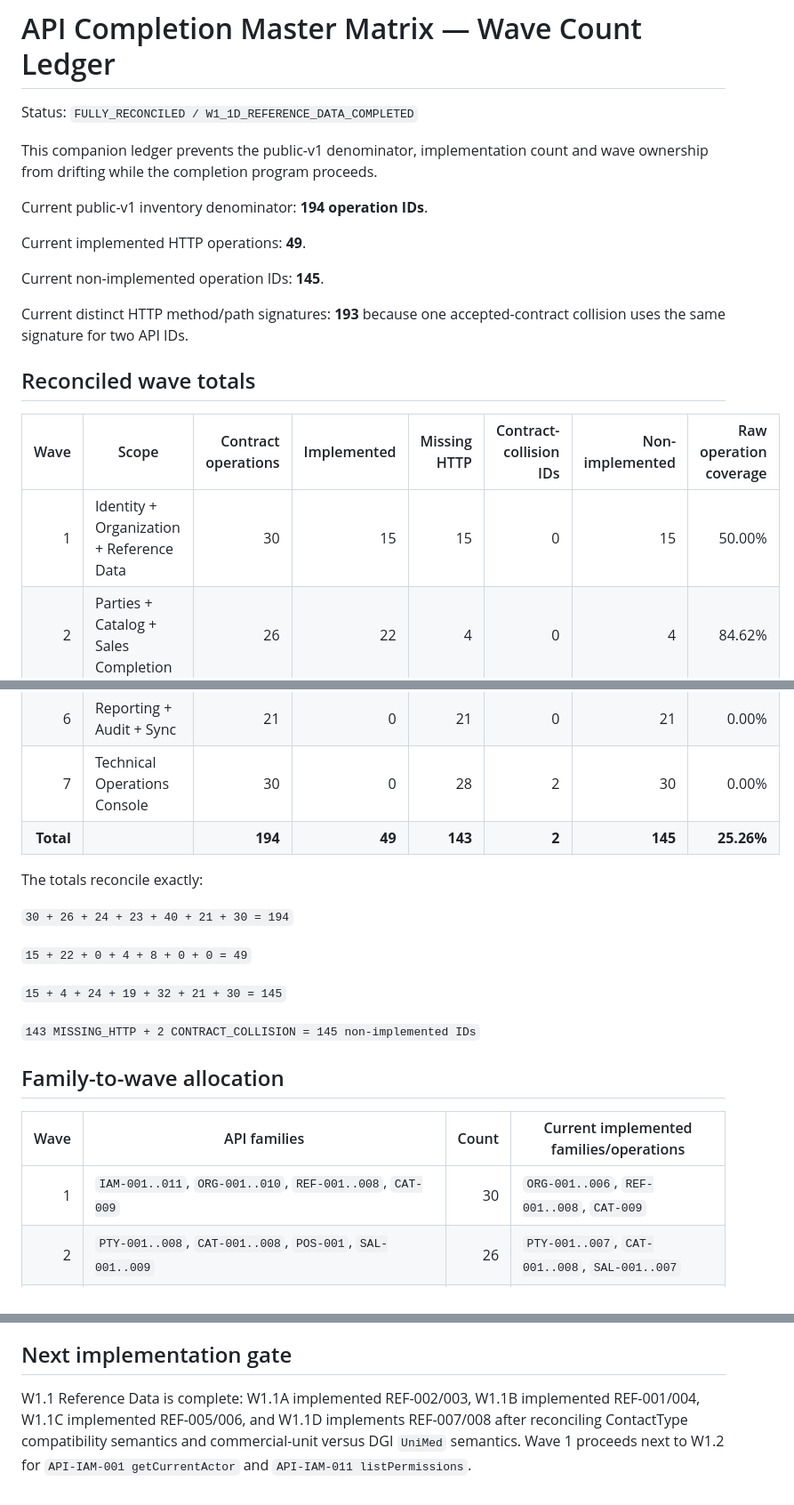
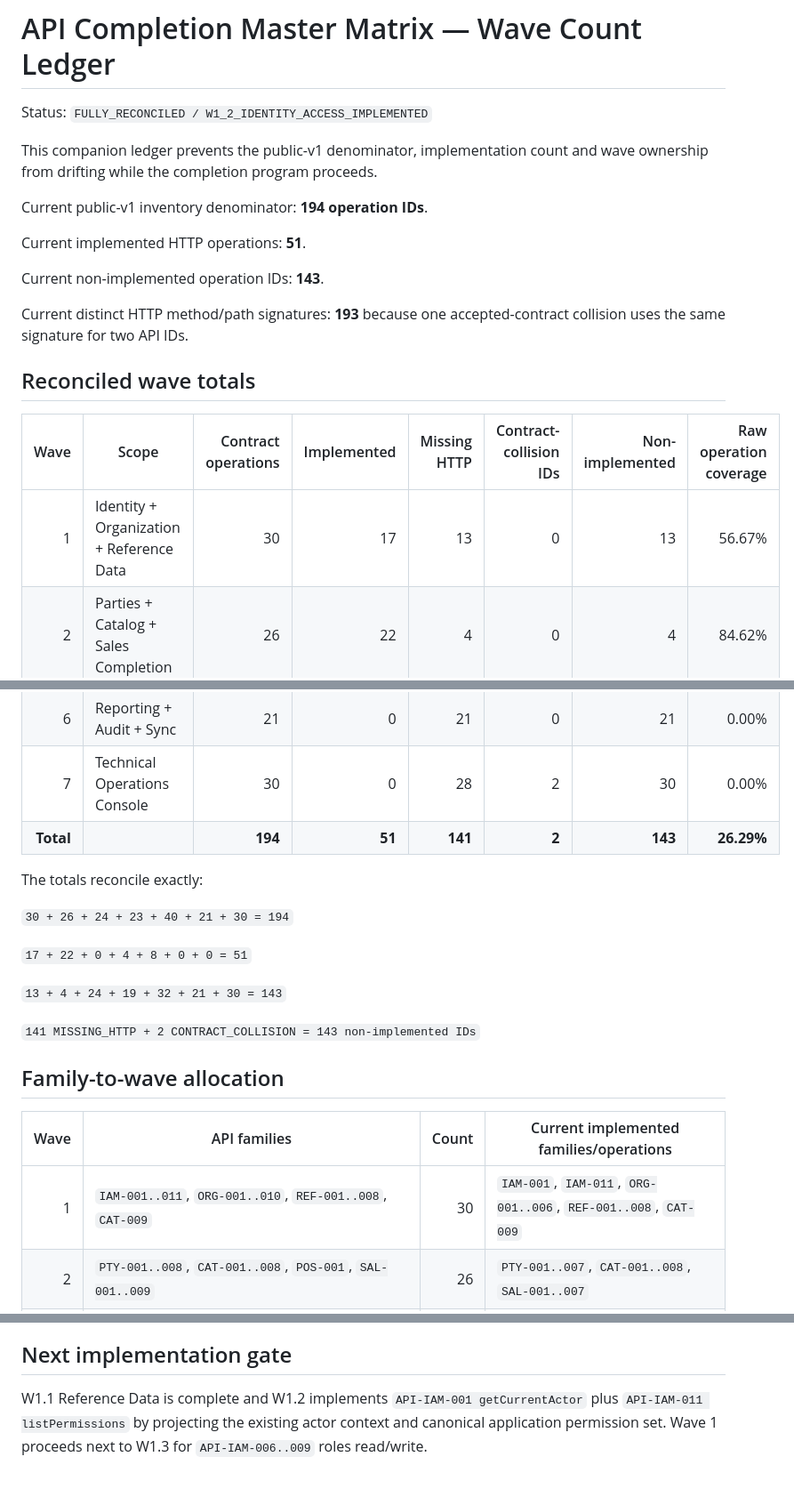
Before and after one commit to LuisHdezE/efactura, a Markdown page: documentation/API_COMPLETION_MASTER_MATRIX_WAVE_COUNTS.md, 3 parts joined by grey strips. Shown at 89% size. Drawn GitHub-style.

Commit message:
docs(api): update Wave 1 counts after W1.2

```diff
--- a/documentation/API_COMPLETION_MASTER_MATRIX_WAVE_COUNTS.md
+++ b/documentation/API_COMPLETION_MASTER_MATRIX_WAVE_COUNTS.md
@@ -1,14 +1,14 @@
 # API Completion Master Matrix — Wave Count Ledger
 
-Status: `FULLY_RECONCILED / W1_1D_REFERENCE_DATA_COMPLETED`
+Status: `FULLY_RECONCILED / W1_2_IDENTITY_ACCESS_IMPLEMENTED`
 
 This companion ledger prevents the public-v1 denominator, implementation count and wave ownership from drifting while the completion program proceeds.
 
 Current public-v1 inventory denominator: **194 operation IDs**.
 
-Current implemented HTTP operations: **49**.
+Current implemented HTTP operations: **51**.
 
-Current non-implemented operation IDs: **145**.
+Current non-implemented operation IDs: **143**.
 
 Current distinct HTTP method/path signatures: **193** because one accepted-contract collision uses the same signature for two API IDs.
 
@@ -16,30 +16,30 @@ Current distinct HTTP method/path signatures: **193** because one accepted-contr
 
 | Wave | Scope | Contract operations | Implemented | Missing HTTP | Contract-collision IDs | Non-implemented | Raw operation coverage |
 |---:|---|---:|---:|---:|---:|---:|---:|
-| 1 | Identity + Organization + Reference Data | 30 | 15 | 15 | 0 | 15 | 50.00% |
+| 1 | Identity + Organization + Reference Data | 30 | 17 | 13 | 0 | 13 | 56.67% |
 | 2 | Parties + Catalog + Sales Completion | 26 | 22 | 4 | 0 | 4 | 84.62% |
 | 3 | Payments + Cash + AR/AP | 24 | 0 | 24 | 0 | 24 | 0.00% |
 | 4 | Inventory + Transfers + Procurement + Receiving | 23 | 4 | 19 | 0 | 19 | 17.39% |
 | 5 | Fiscal Completion + CAE + CFE Lifecycle | 40 | 8 | 32 | 0 | 32 | 20.00% |
 | 6 | Reporting + Audit + Sync | 21 | 0 | 21 | 0 | 21 | 0.00% |
 | 7 | Technical Operations Console | 30 | 0 | 28 | 2 | 30 | 0.00% |
-| **Total** |  | **194** | **49** | **143** | **2** | **145** | **25.26%** |
+| **Total** |  | **194** | **51** | **141** | **2** | **143** | **26.29%** |
 
 The totals reconcile exactly:
 
 `30 + 26 + 24 + 23 + 40 + 21 + 30 = 194`
 
-`15 + 22 + 0 + 4 + 8 + 0 + 0 = 49`
+`17 + 22 + 0 + 4 + 8 + 0 + 0 = 51`
 
-`15 + 4 + 24 + 19 + 32 + 21 + 30 = 145`
+`13 + 4 + 24 + 19 + 32 + 21 + 30 = 143`
 
-`143 MISSING_HTTP + 2 CONTRACT_COLLISION = 145 non-implemented IDs`
+`141 MISSING_HTTP + 2 CONTRACT_COLLISION = 143 non-implemented IDs`
 
 ## Family-to-wave allocation
 
 | Wave | API families | Count | Current implemented families/operations |
 |---:|---|---:|---|
-| 1 | `IAM-001..011`, `ORG-001..010`, `REF-001..008`, `CAT-009` | 30 | `ORG-001..006`, `REF-001..008`, `CAT-009` |
+| 1 | `IAM-001..011`, `ORG-001..010`, `REF-001..008`, `CAT-009` | 30 | `IAM-001`, `IAM-011`, `ORG-001..006`, `REF-001..008`, `CAT-009` |
 | 2 | `PTY-001..008`, `CAT-001..008`, `POS-001`, `SAL-001..009` | 26 | `PTY-001..007`, `CAT-001..008`, `SAL-001..007` |
 | 3 | `PMT-001..003`, `AR-001..004`, `COL-001..003`, `AP-001..004`, `PAY-001..003`, `CSH-001..007` | 24 | none |
 | 4 | `INV-001..004`, `TRF-001..007`, `RPL-001..002`, `PRC-001..006`, `GRC-001..004` | 23 | `INV-001..004` |
@@ -75,4 +75,4 @@ Architecture tests require those seven shards to contain the exact 194 inventory
 
 ## Next implementation gate
 
-W1.1 Reference Data is complete: W1.1A implemented REF-002/003, W1.1B implemented REF-001/004, W1.1C implemented REF-005/006, and W1.1D implements REF-007/008 after reconciling ContactType compatibility semantics and commercial-unit versus DGI `UniMed` semantics. Wave 1 proceeds next to W1.2 for `API-IAM-001 getCurrentActor` and `API-IAM-011 listPermissions`.
+W1.1 Reference Data is complete and W1.2 implements `API-IAM-001 getCurrentActor` plus `API-IAM-011 listPermissions` by projecting the existing actor context and canonical application permission set. Wave 1 proceeds next to W1.3 for `API-IAM-006..009` roles read/write.
```
